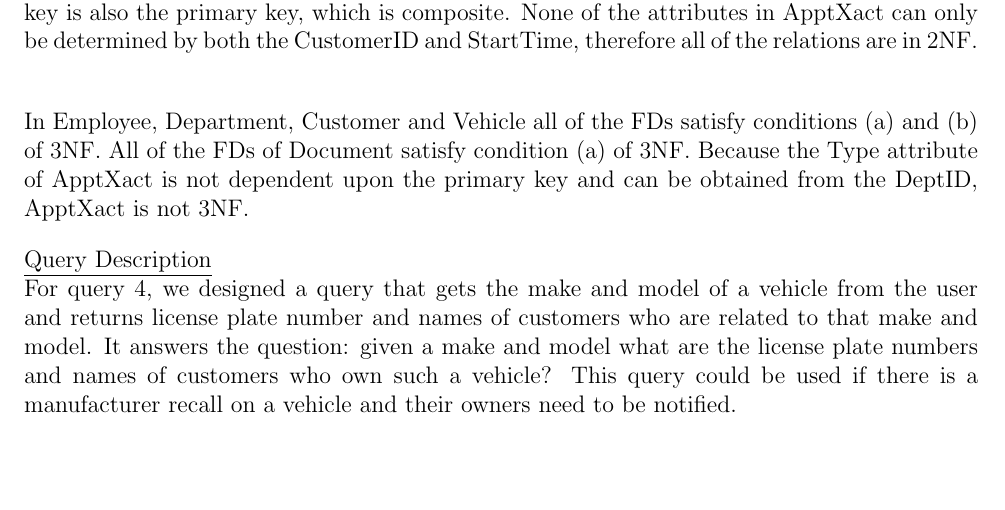
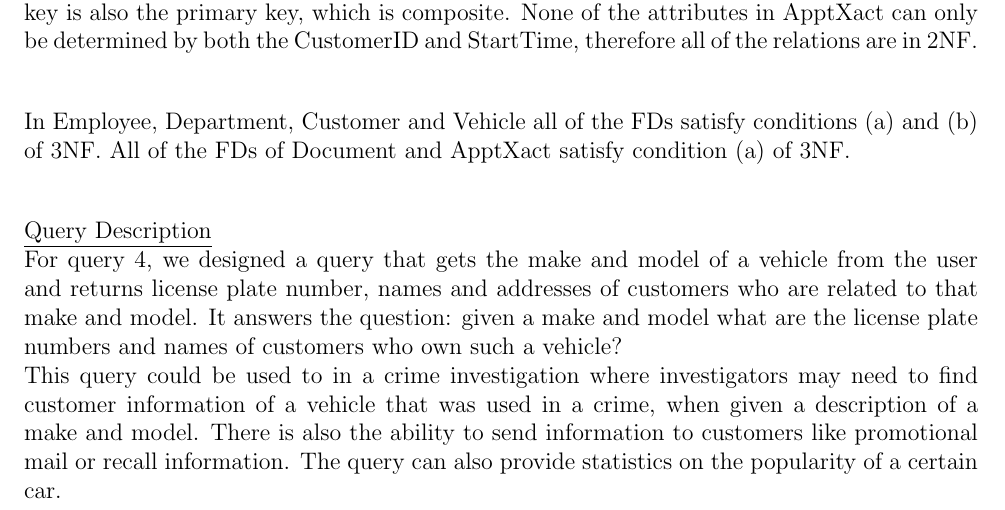
Before and after one commit to CarterBoyd/Program4CSC460, a LaTeX document (design.tex): part of page 3 of 3, cut so that both start at the same text, the shorter picture padded with empty space. Compiled offline with pdfLaTeX.

Commit message:
documentaion done

```diff
--- a/design.tex
+++ b/design.tex
@@ -93,10 +93,11 @@ None of the attributes in any of the relations are set-valued, therefore all of
 
 In all of the relations all of the non-prime attributes are fully functionally dependent upon all of the candidate keys of their relation. This includes ApptXact where the only candidate key is also the primary key, which is composite. None of the attributes in ApptXact can only be determined by both the CustomerID and StartTime, therefore all of the relations are in 2NF.\\
 
-In Employee, Department, Customer and Vehicle all of the FDs satisfy conditions (a) and (b) of 3NF. All of the FDs of Document satisfy condition (a) of 3NF. Because the Type attribute of ApptXact is not dependent upon the primary key and can be obtained from the DeptID, ApptXact is not 3NF.
+In Employee, Department, Customer and Vehicle all of the FDs satisfy conditions (a) and (b) of 3NF. All of the FDs of Document and ApptXact satisfy condition (a) of 3NF.\\
 
 \underline{Query Description}\\
-For query 4, we designed a query that gets the make and model of a vehicle from the user and returns license plate number and names of customers who are related to that make and model. It answers the question: given a make and model what are the license plate numbers and names of customers who own such a vehicle? This query could be used if there is a manufacturer recall on a vehicle and their owners need to be notified.
+For query 4, we designed a query that gets the make and model of a vehicle from the user and returns license plate number, names and addresses of customers who are related to that make and model. It answers the question: given a make and model what are the license plate numbers and names of customers who own such a vehicle?\\
+This query could be used to in a crime investigation where investigators may need to find customer information of a vehicle that was used in a crime, when given a description of a make and model. There is also the ability to send information to customers like promotional mail or recall information. The query can also provide statistics on the popularity of a certain car.
 
 
 
```
Also changed, not shown: design.pdf.
